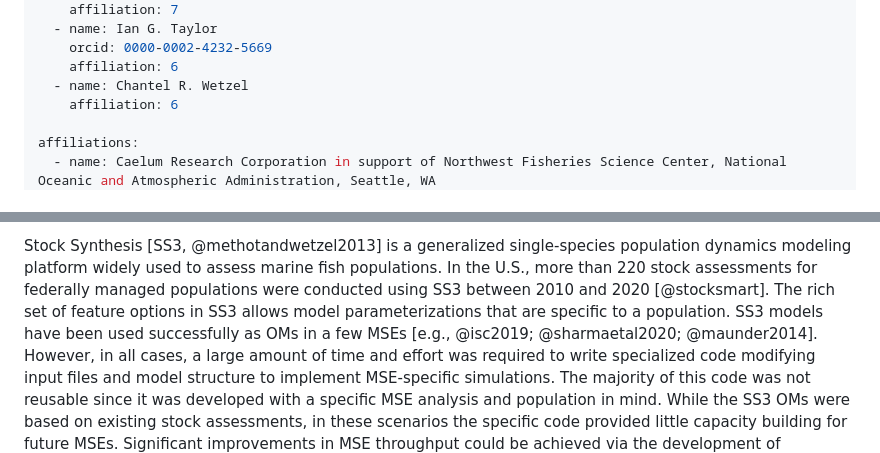
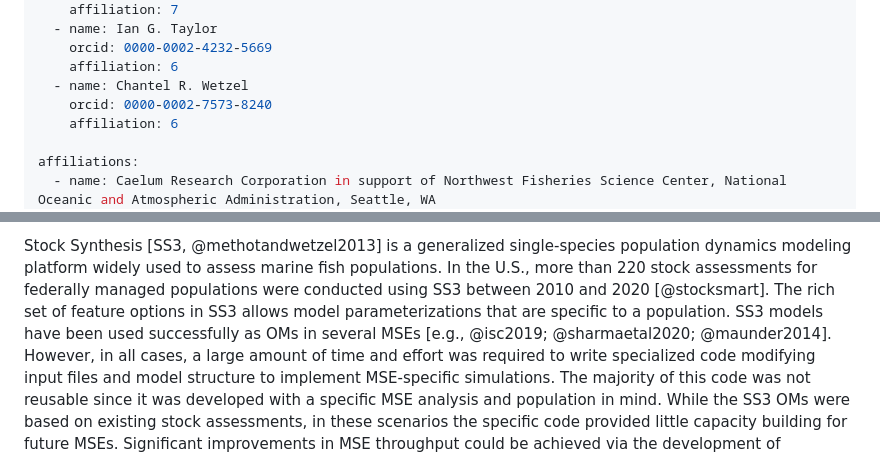
Before and after one commit to nmfs-fish-tools/SSMSE, a Markdown page: JOSS/paper.md, 2 parts joined by grey strips. GitHub-like rendering.

Commit message:
add orcid, wording

```diff
--- a/JOSS/paper.md
+++ b/JOSS/paper.md
@@ -40,6 +40,7 @@ authors:
     orcid: 0000-0002-4232-5669
     affiliation: 6
   - name: Chantel R. Wetzel
+    orcid: 0000-0002-7573-8240
     affiliation: 6
 
 affiliations:
@@ -97,7 +98,7 @@ population dynamics modeling platform widely used to assess marine fish
 populations. In the U.S., more than 220 stock assessments for federally managed
 populations were conducted using SS3 between 2010 and 2020 [@stocksmart]. The
 rich set of feature options in SS3 allows model parameterizations that are
-specific to a population. SS3 models have been used successfully as OMs in a few
+specific to a population. SS3 models have been used successfully as OMs in several
 MSEs [e.g., @isc2019; @sharmaetal2020;  @maunder2014]. However, in all cases, a
 large amount of time and effort was required to write specialized code modifying
 input files and model structure to implement MSE-specific simulations. The
```
